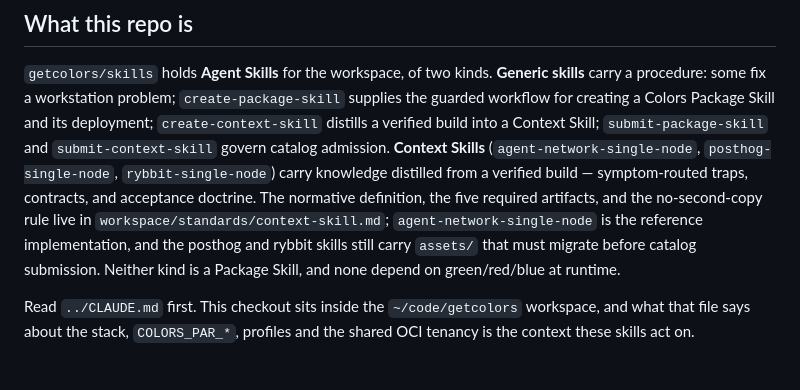
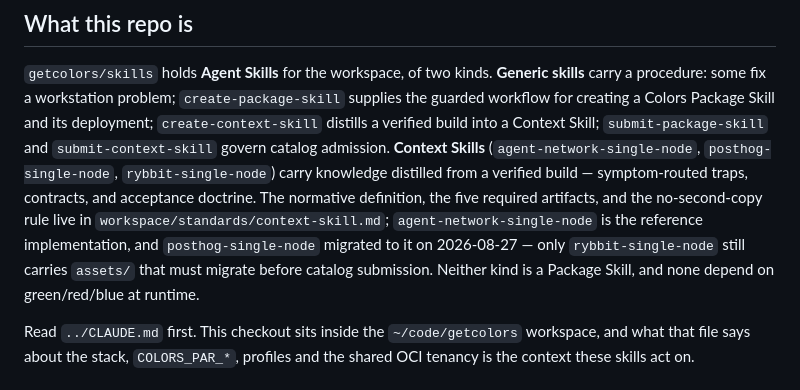
Before and after one commit to getcolors/skills, a Markdown page: CLAUDE.md, the part around the change. GitHub-like rendering.

Commit message:
Record the posthog-single-node migration in CLAUDE.md
Co-Authored-By: Claude Fable 5 <noreply@anthropic.com>
Claude-Session: https://claude.ai/code/session_01N67Ys8HzocAiAwMdtZDKnF

```diff
--- a/CLAUDE.md
+++ b/CLAUDE.md
@@ -15,8 +15,9 @@ carry knowledge distilled from a verified build — symptom-routed traps,
 contracts, and acceptance doctrine. The normative definition, the five
 required artifacts, and the no-second-copy rule live in
 `workspace/standards/context-skill.md`; `agent-network-single-node` is the
-reference implementation, and the posthog and rybbit skills still carry
-`assets/` that must migrate before catalog submission. Neither kind is a
+reference implementation, and `posthog-single-node` migrated to it on
+2026-08-27 — only `rybbit-single-node` still carries `assets/` that must
+migrate before catalog submission. Neither kind is a
 Package Skill, and none depend on green/red/blue at runtime.
 
 Read `../CLAUDE.md` first. This checkout sits inside the `~/code/getcolors`
```
